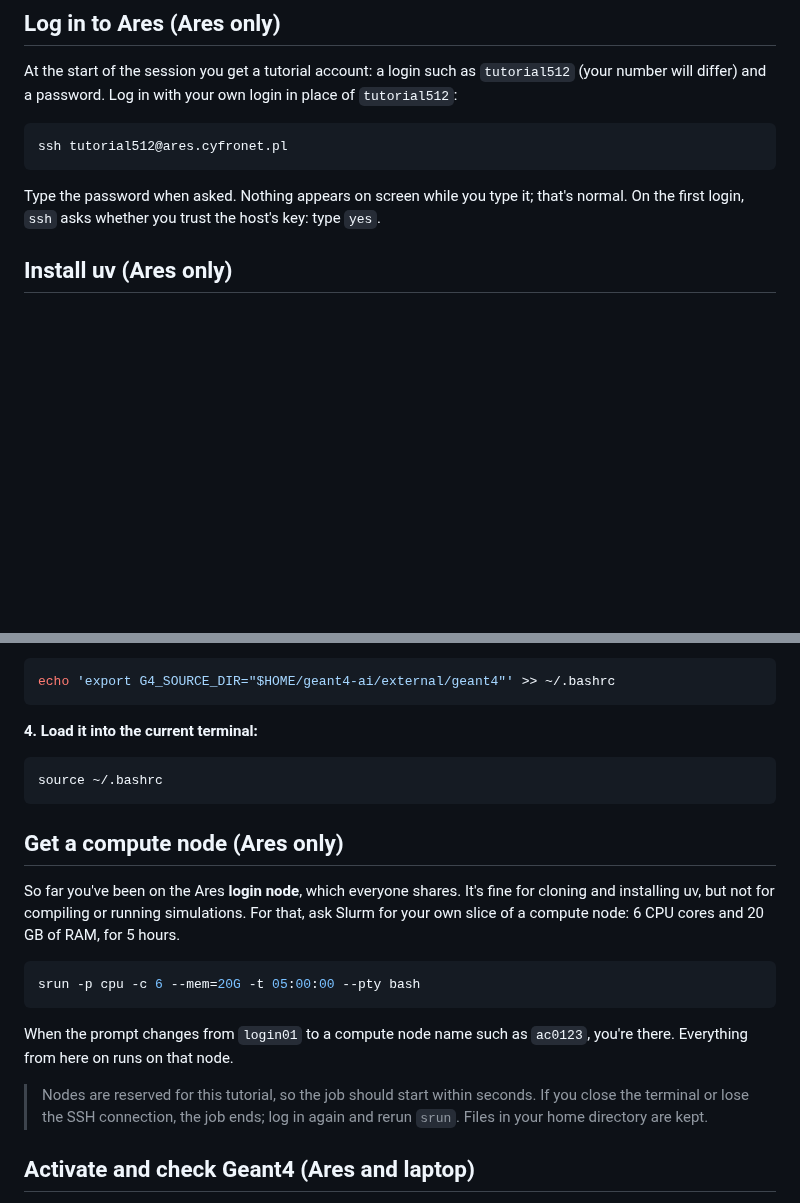
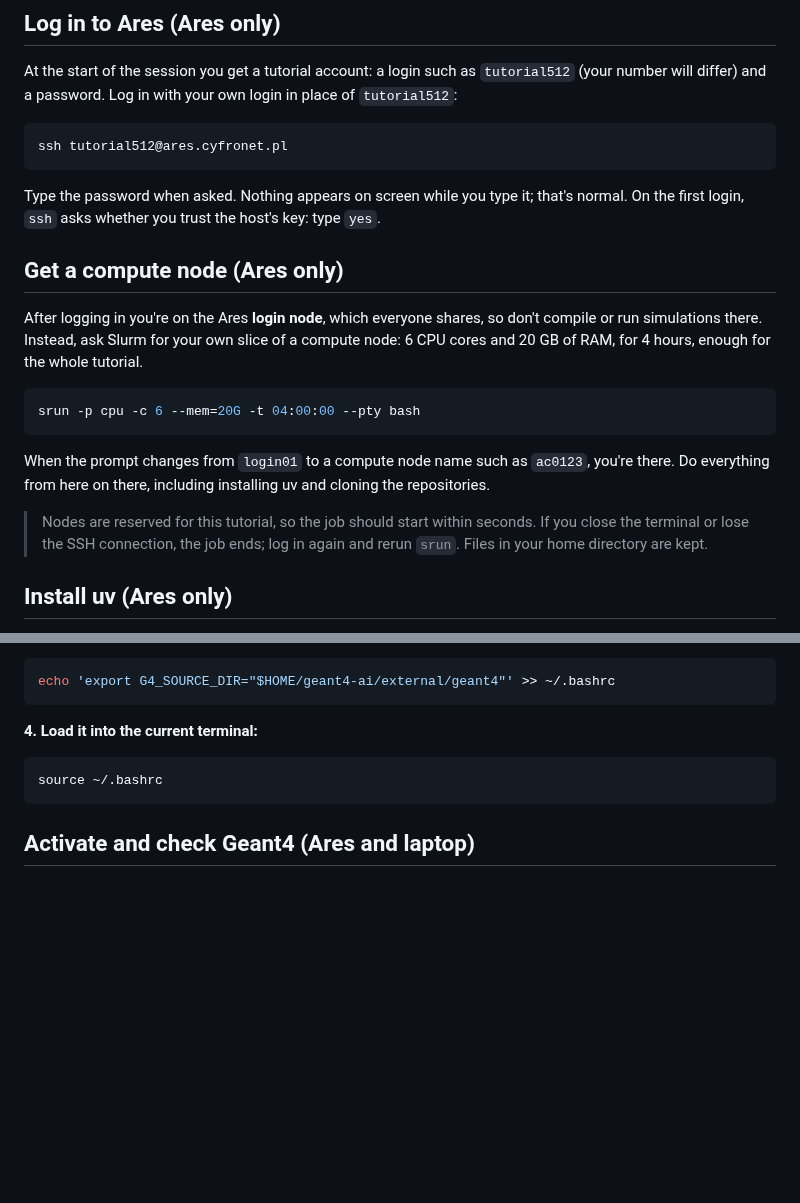
Before and after one commit to grzanka/mlinpl2026-half-life-skills, a Markdown page: docs/02-welcome-and-setup.md, 2 parts joined by grey strips. GitHub-like rendering; blank space fills up the shorter version.

Commit message:
Ares: get the compute node right after login, for 4 hours
Co-Authored-By: Claude Opus 5.5 <noreply@anthropic.com>

````diff
--- a/docs/02-welcome-and-setup.md
+++ b/docs/02-welcome-and-setup.md
@@ -22,6 +22,23 @@ ssh tutorial512@ares.cyfronet.pl
 ```
 
 Type the password when asked. Nothing appears on screen while you type it; that's normal. On the first login, `ssh` asks whether you trust the host's key: type `yes`.
+
+## Get a compute node (Ares only)
+
+<!-- TODO: as of 2026-10-07 tutorial accounts get "Invalid account or account/partition combination specified"
+     for any srun, and sacctmgr shows no association. Waiting for Cyfronet admins: confirm the -A account
+     (if any), whether the MAGNETIC reservation needs --reservation, and test this command.
+     Also check that compute nodes have outbound internet: git clone, the uv installer and uv python downloads run here. -->
+
+After logging in you're on the Ares **login node**, which everyone shares, so don't compile or run simulations there. Instead, ask Slurm for your own slice of a compute node: 6 CPU cores and 20 GB of RAM, for 4 hours, enough for the whole tutorial.
+
+```bash
+srun -p cpu -c 6 --mem=20G -t 04:00:00 --pty bash
+```
+
+When the prompt changes from `login01` to a compute node name such as `ac0123`, you're there. Do everything from here on there, including installing uv and cloning the repositories.
+
+> Nodes are reserved for this tutorial, so the job should start within seconds. If you close the terminal or lose the SSH connection, the job ends; log in again and rerun `srun`. Files in your home directory are kept.
 
 ## Install uv (Ares only)
 
@@ -65,22 +82,6 @@ echo 'export G4_SOURCE_DIR="$HOME/geant4-ai/external/geant4"' >> ~/.bashrc
 source ~/.bashrc
 ```
 
-## Get a compute node (Ares only)
-
-<!-- TODO: as of 2026-10-07 tutorial accounts get "Invalid account or account/partition combination specified"
-     for any srun, and sacctmgr shows no association. Waiting for Cyfronet admins: confirm the -A account
-     (if any), whether the MAGNETIC reservation needs --reservation, and test this command. -->
-
-So far you've been on the Ares **login node**, which everyone shares. It's fine for cloning and installing uv, but not for compiling or running simulations. For that, ask Slurm for your own slice of a compute node: 6 CPU cores and 20 GB of RAM, for 5 hours.
-
-```bash
-srun -p cpu -c 6 --mem=20G -t 05:00:00 --pty bash
-```
-
-When the prompt changes from `login01` to a compute node name such as `ac0123`, you're there. Everything from here on runs on that node.
-
-> Nodes are reserved for this tutorial, so the job should start within seconds. If you close the terminal or lose the SSH connection, the job ends; log in again and rerun `srun`. Files in your home directory are kept.
-
 ## Activate and check Geant4 (Ares and laptop)
 
 Follow [Test the installation](04-test-geant4.md). On Ares, step 6 there (building example B1) is optional. At minimum, `geant4-config --version` has to work.
````
